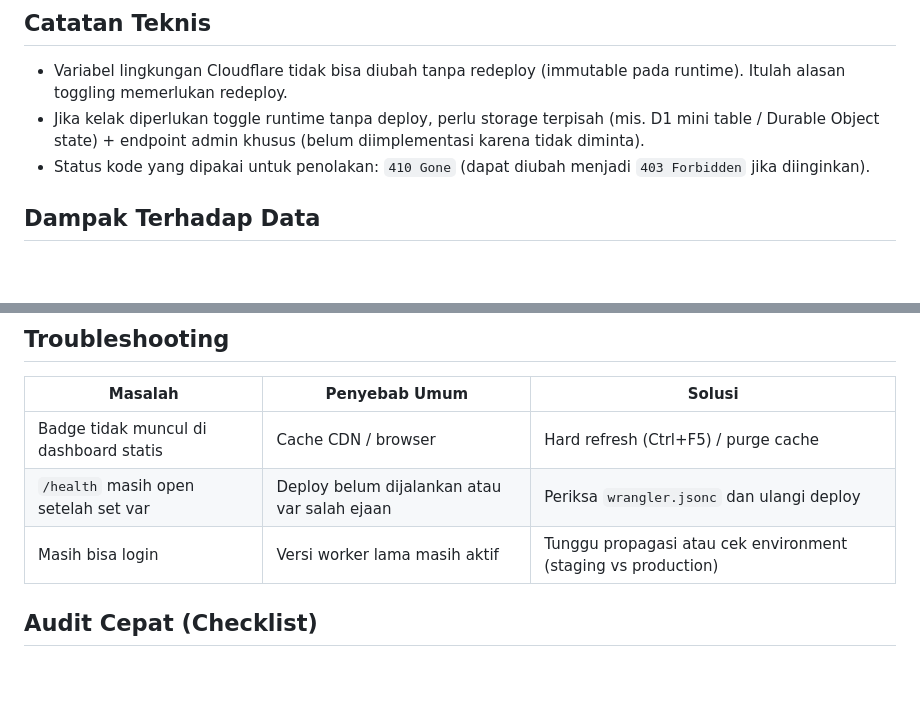
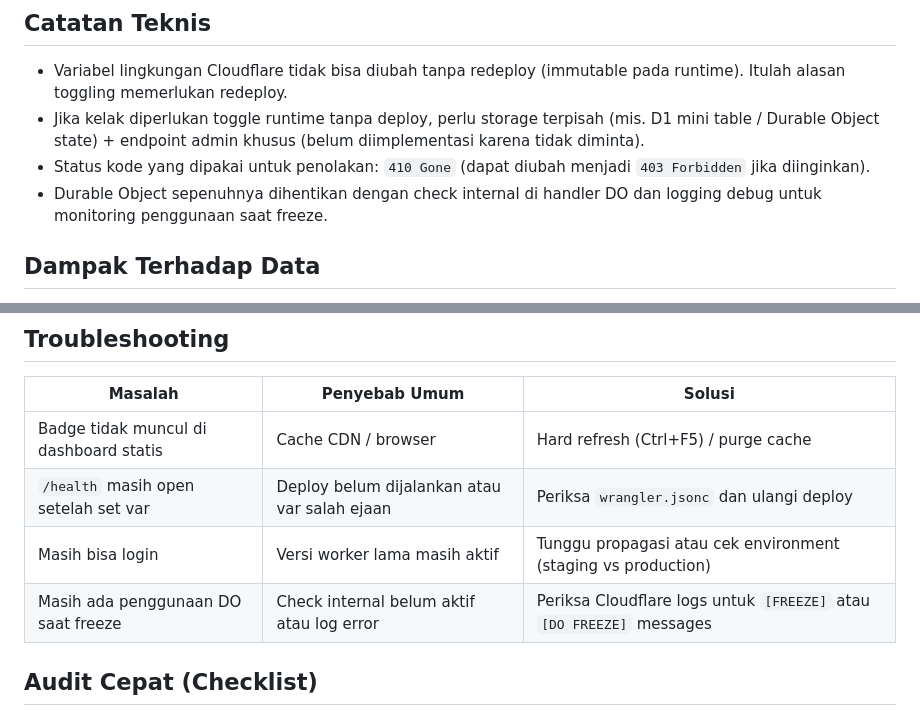
Before and after one commit to AndrerezaMedya/registrasi-unz, a Markdown page: registrasi-unz-api/docs/FREEZE_MODE.md, 2 parts joined by grey strips. Rendered like a GitHub page; blank space fills up the shorter version.

Commit message:
docs: update FREEZE_MODE.md with latest freeze mode improvements
- Add note about internal DO checks and debug logging
- Add troubleshooting entry for DO usage monitoring

```diff
--- a/registrasi-unz-api/docs/FREEZE_MODE.md
+++ b/registrasi-unz-api/docs/FREEZE_MODE.md
@@ -50,6 +50,7 @@ Menghentikan perubahan data dan mengurangi konsumsi resource (Durable Object & s
 - Variabel lingkungan Cloudflare tidak bisa diubah tanpa redeploy (immutable pada runtime). Itulah alasan toggling memerlukan redeploy.
 - Jika kelak diperlukan toggle runtime tanpa deploy, perlu storage terpisah (mis. D1 mini table / Durable Object state) + endpoint admin khusus (belum diimplementasi karena tidak diminta).
 - Status kode yang dipakai untuk penolakan: `410 Gone` (dapat diubah menjadi `403 Forbidden` jika diinginkan).
+- Durable Object sepenuhnya dihentikan dengan check internal di handler DO dan logging debug untuk monitoring penggunaan saat freeze.
 
 ## Dampak Terhadap Data
 
@@ -67,6 +68,7 @@ Tidak ada migrasi atau perubahan skema; hanya guard logic. Data tetap dapat diek
 | Badge tidak muncul di dashboard statis | Cache CDN / browser                          | Hard refresh (Ctrl+F5) / purge cache                          |
 | `/health` masih open setelah set var   | Deploy belum dijalankan atau var salah ejaan | Periksa `wrangler.jsonc` dan ulangi deploy                    |
 | Masih bisa login                       | Versi worker lama masih aktif                | Tunggu propagasi atau cek environment (staging vs production) |
+| Masih ada penggunaan DO saat freeze    | Check internal belum aktif atau log error    | Periksa Cloudflare logs untuk `[FREEZE]` atau `[DO FREEZE]` messages |
 
 ## Audit Cepat (Checklist)
 
```
